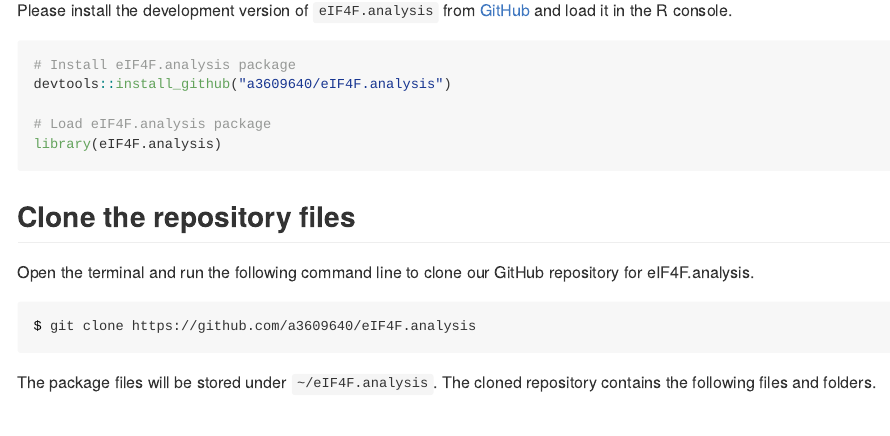
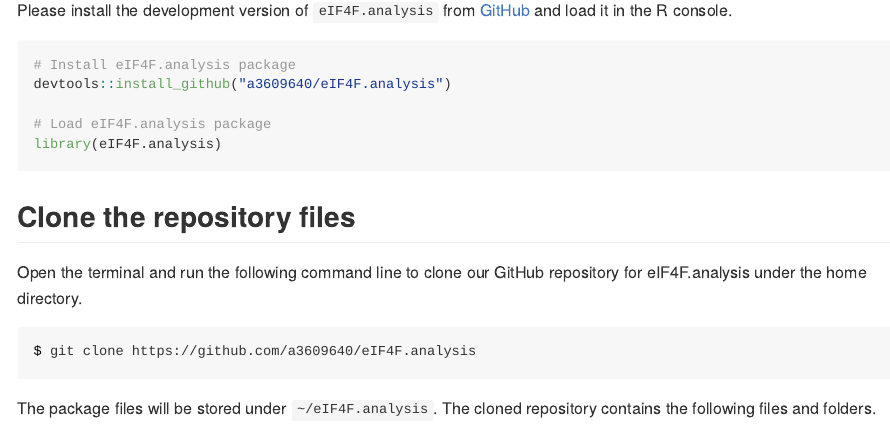
Before and after one commit to dlroxe/eIF4F.analysis, an R Markdown document (README.Rmd): the page in a window 1100 px wide, from 2220 px down. The pictures show the output file README.md that the author committed with the source, drawn offline in the style of GitHub; badge pictures from the web are left out.

Commit message:
emphasize git clone gets the package files under home directory

````diff
--- a/README.Rmd
+++ b/README.Rmd
@@ -120,7 +120,7 @@
 
 ## Clone the repository files
 
-Open the terminal and run the following command line to clone our GitHub repository for eIF4F.analysis.
+Open the terminal and run the following command line to clone our GitHub repository for eIF4F.analysis under the home directory.
 
 ```{bash, eval = FALSE}
 $ git clone https://github.com/a3609640/eIF4F.analysis
````
Also changed, not shown: README.md.
